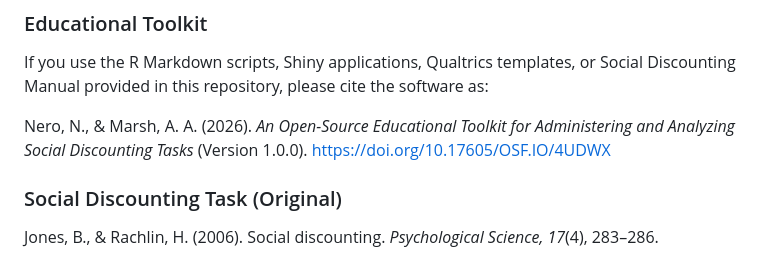
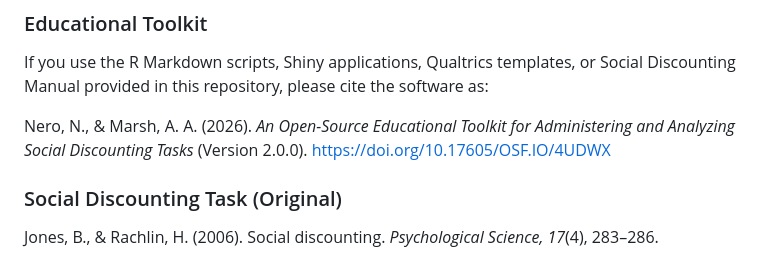
Before and after one commit to nnero2000/Social-Discounting-Manual, a Markdown page: README.md, the part around the change. Rendered like a GitHub page.

```diff
--- a/README.md
+++ b/README.md
@@ -90,7 +90,7 @@ If you use this repository, please cite both the relevant methodological papers
 If you use the R Markdown scripts, Shiny applications, Qualtrics templates, or Social Discounting Manual provided in this repository, please cite the software as:
 
 Nero, N., & Marsh, A. A. (2026). *An Open-Source Educational Toolkit for Administering and Analyzing Social
-  Discounting Tasks* (Version 1.0.0). https://doi.org/10.17605/OSF.IO/4UDWX
+  Discounting Tasks* (Version 2.0.0). https://doi.org/10.17605/OSF.IO/4UDWX
 
 ### Social Discounting Task (Original)
 
```
